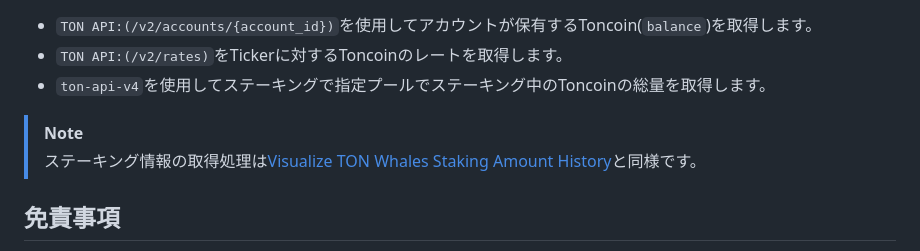
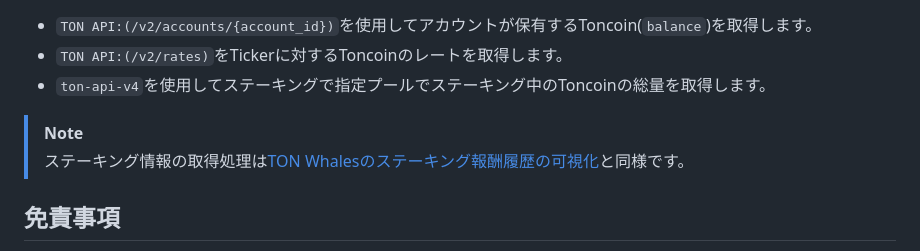
Before and after one commit to 7rikazhexde/ton-txns-data-conv, a Markdown page: README_ja.md, the part around the change. GitHub-like rendering.

Commit message:
:memo:Update README_ja.md

```diff
--- a/README_ja.md
+++ b/README_ja.md
@@ -134,7 +134,7 @@ python get_latest_ton_amount_calculation.py
 - `ton-api-v4`を使用してステーキングで指定プールでステーキング中のToncoinの総量を取得します。
 
 > [!NOTE]
-> ステーキング情報の取得処理は[Visualize TON Whales Staking Amount History](#visualize-ton-whales-staking-amount-history)と同様です。
+> ステーキング情報の取得処理は[TON Whalesのステーキング報酬履歴の可視化](#ton-whalesのステーキング報酬履歴の可視化)と同様です。
 
 ## 免責事項
 
```
